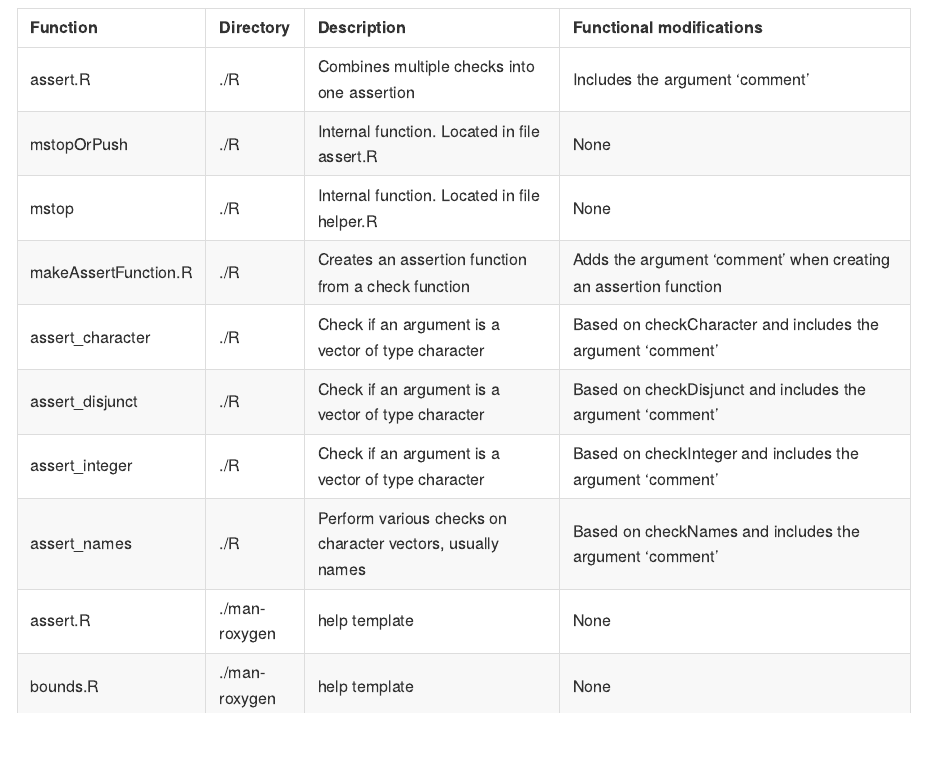
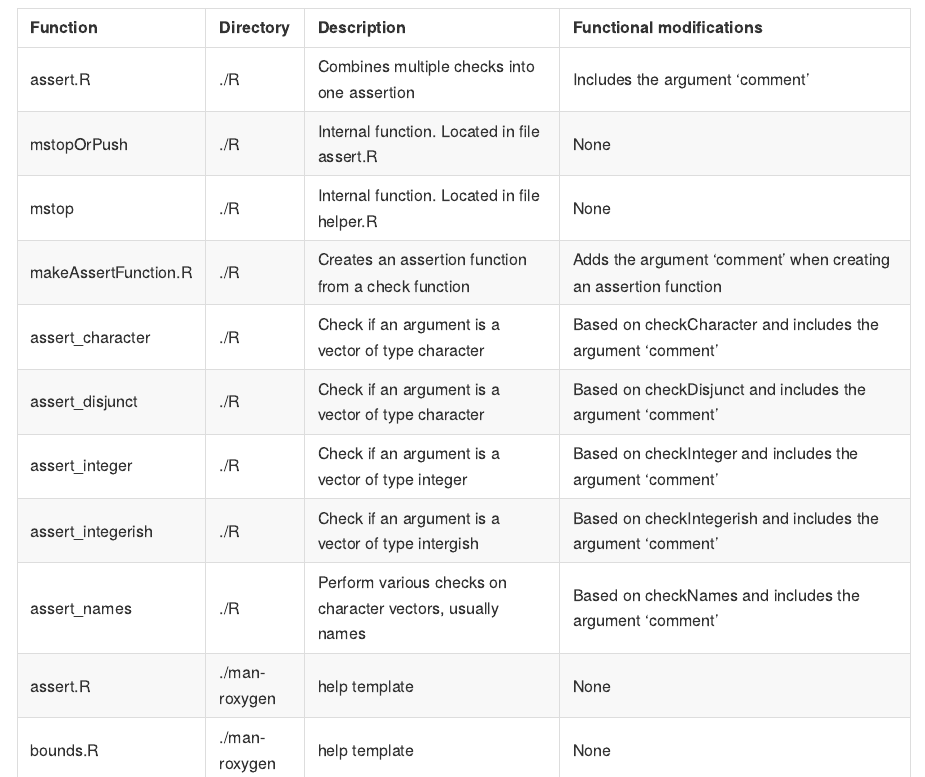
Before and after one commit to NorwegianVeterinaryInstitute/NVIcheckmate, an R Markdown document (README.Rmd): the page in a window 1100 px wide, from 2720 px down. The pictures show the output file README.md that the author committed with the source, drawn offline in the style of GitHub.

Commit message:
chore: updated README.Rmd Updated list of imports from checkmate with chekIntegerish

```diff
--- a/README.Rmd
+++ b/README.Rmd
@@ -126,8 +126,12 @@ imports <- as.data.frame(rbind(c("assert.R",
                                  "Based on checkDisjunct and includes the argument 'comment'"),
                                c("assert_integer",
                                  "./R",
-                                 "Check if an argument is a vector of type character",
+                                 "Check if an argument is a vector of type integer",
                                  "Based on checkInteger and includes the argument 'comment'"),
+                               c("assert_integerish",
+                                 "./R",
+                                 "Check if an argument is a vector of type intergish",
+                                 "Based on checkIntegerish and includes the argument 'comment'"),
                                c("assert_names",
                                  "./R",
                                  "Perform various checks on character vectors, usually names",
```
Also changed, not shown: README.md.
